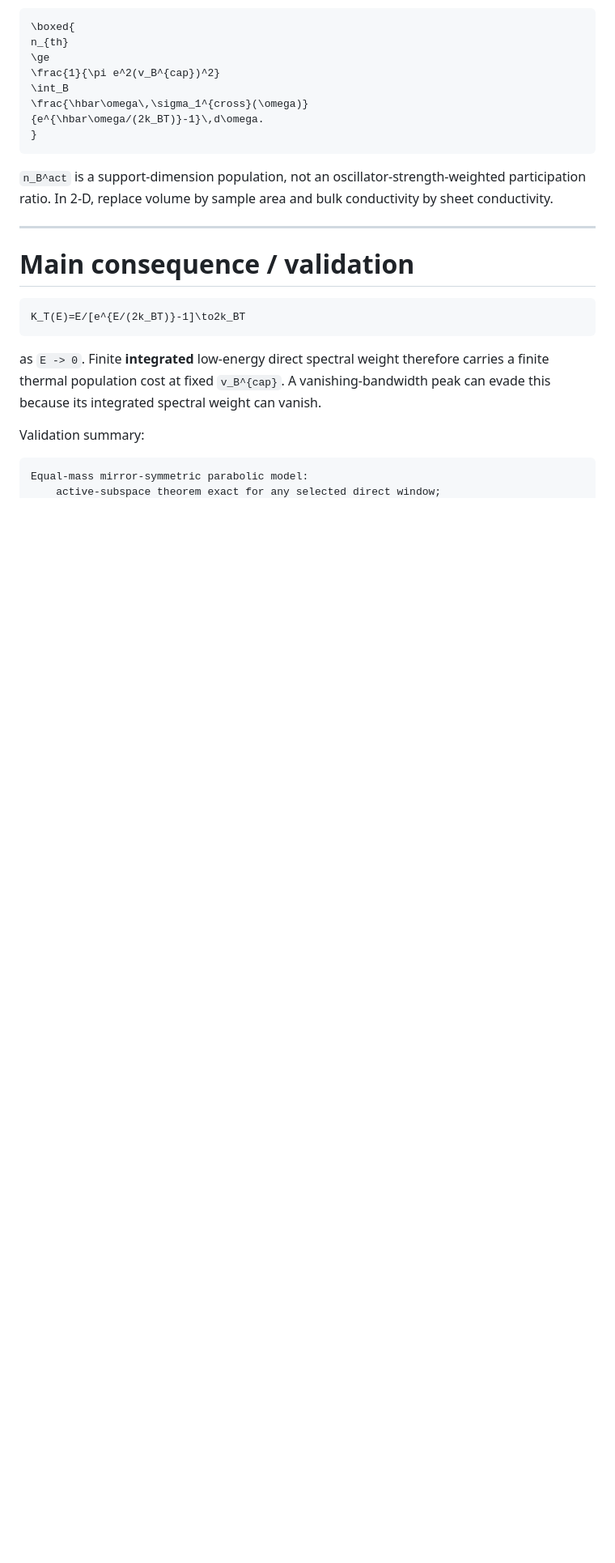
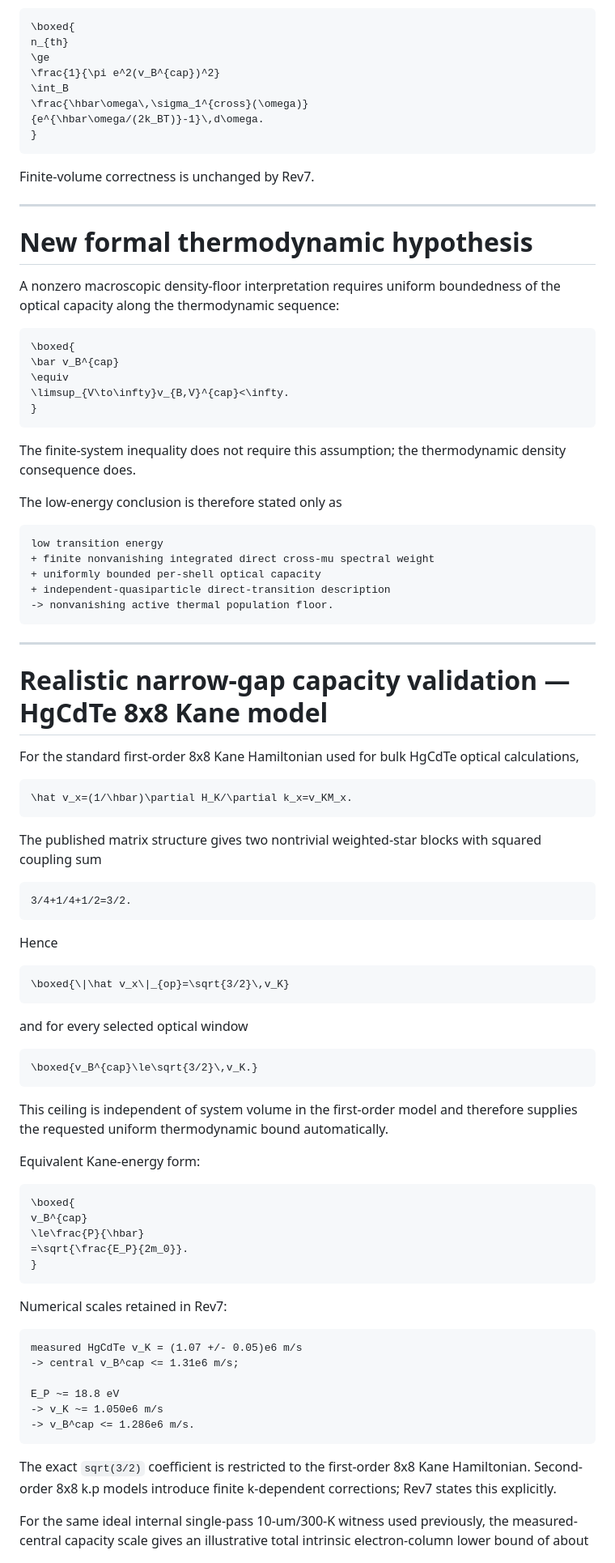
Before and after one commit to Kajin-0/gedanken_3, a Markdown page: experiments/12-oscillator-strength-state-count-bound/CURRENT_STATE.md, the part around one of its changes. Shown at 81% size. Rendered like a GitHub page; blank space fills up the shorter version.

Commit message:
Experiment 12: advance current state to PRB Rev7

````diff
--- a/experiments/12-oscillator-strength-state-count-bound/CURRENT_STATE.md
+++ b/experiments/12-oscillator-strength-state-count-bound/CURRENT_STATE.md
@@ -99,19 +98,86 @@ n_{th}
 }
 ```
 
-`n_B^act` is a support-dimension population, not an oscillator-strength-weighted participation ratio. In 2-D, replace volume by sample area and bulk conductivity by sheet conductivity.
+Finite-volume correctness is unchanged by Rev7.
 
 ---
 
-# Main consequence / validation
+# New formal thermodynamic hypothesis
+
+A nonzero macroscopic density-floor interpretation requires uniform boundedness of the optical capacity along the thermodynamic sequence:
 
 ```math
-K_T(E)=E/[e^{E/(2k_BT)}-1]\to2k_BT
+\boxed{
+\bar v_B^{cap}
+\equiv
+\limsup_{V\to\infty}v_{B,V}^{cap}<\infty.
+}
 ```
 
-as `E -> 0`. Finite **integrated** low-energy direct spectral weight therefore carries a finite thermal population cost at fixed `v_B^{cap}`. A vanishing-bandwidth peak can evade this because its integrated spectral weight can vanish.
+The finite-system inequality does not require this assumption; the thermodynamic density consequence does.
 
-Validation summary:
+The low-energy conclusion is therefore stated only as
 
 ```text
-Equal-mass mirror-symmetric parabolic model:
+low transition energy
++ finite nonvanishing integrated direct cross-mu spectral weight
++ uniformly bounded per-shell optical capacity
++ independent-quasiparticle direct-transition description
+-> nonvanishing active thermal population floor.
+```
+
+---
+
+# Realistic narrow-gap capacity validation — HgCdTe 8x8 Kane model
+
+For the standard first-order 8x8 Kane Hamiltonian used for bulk HgCdTe optical calculations,
+
+```math
+\hat v_x=(1/\hbar)\partial H_K/\partial k_x=v_KM_x.
+```
+
+The published matrix structure gives two nontrivial weighted-star blocks with squared coupling sum
+
+```math
+3/4+1/4+1/2=3/2.
+```
+
+Hence
+
+```math
+\boxed{\|\hat v_x\|_{op}=\sqrt{3/2}\,v_K}
+```
+
+and for every selected optical window
+
+```math
+\boxed{v_B^{cap}\le\sqrt{3/2}\,v_K.}
+```
+
+This ceiling is independent of system volume in the first-order model and therefore supplies the requested uniform thermodynamic bound automatically.
+
+Equivalent Kane-energy form:
+
+```math
+\boxed{
+v_B^{cap}
+\le\frac{P}{\hbar}
+=\sqrt{\frac{E_P}{2m_0}}.
+}
+```
+
+Numerical scales retained in Rev7:
+
+```text
+measured HgCdTe v_K = (1.07 +/- 0.05)e6 m/s
+-> central v_B^cap <= 1.31e6 m/s;
+
+E_P ~= 18.8 eV
+-> v_K ~= 1.050e6 m/s
+-> v_B^cap <= 1.286e6 m/s.
+```
+
+The exact `sqrt(3/2)` coefficient is restricted to the first-order 8x8 Kane Hamiltonian. Second-order 8x8 k.p models introduce finite k-dependent corrections; Rev7 states this explicitly.
+
+For the same ideal internal single-pass 10-um/300-K witness used previously, the measured-central capacity scale gives an illustrative total intrinsic electron-column lower bound of about
+
````
Also changed, not shown: other parts of experiments/12-oscillator-strength-state-count-bound/CURRENT_STATE.md (+65 -79 lines).
